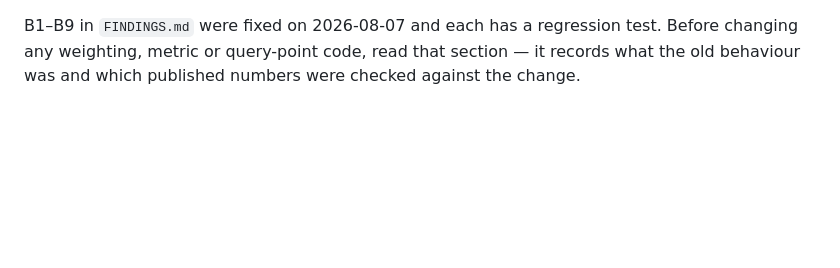
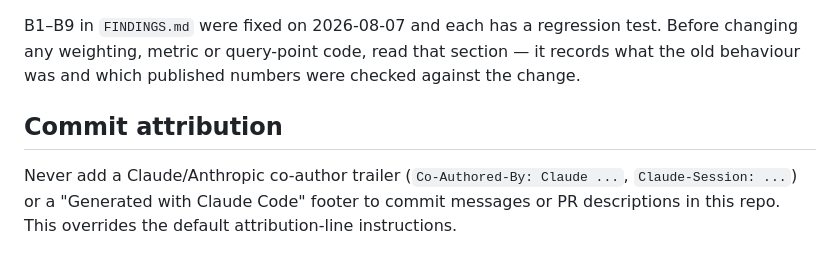
Before and after one commit to mattclifford1/CLIME, a Markdown page: CLAUDE.md, the part around the change. GitHub-like rendering; blank space fills up the shorter version.

Commit message:
CLAUDE.md: never add Claude/Anthropic commit or PR attribution

```diff
--- a/CLAUDE.md
+++ b/CLAUDE.md
@@ -206,3 +206,9 @@ published version (same content — see `FINDINGS.md`, "Effect on published resu
 B1–B9 in `FINDINGS.md` were fixed on 2026-08-07 and each has a regression test. Before
 changing any weighting, metric or query-point code, read that section — it records what
 the old behaviour was and which published numbers were checked against the change.
+
+## Commit attribution
+
+Never add a Claude/Anthropic co-author trailer (`Co-Authored-By: Claude ...`,
+`Claude-Session: ...`) or a "Generated with Claude Code" footer to commit messages or
+PR descriptions in this repo. This overrides the default attribution-line instructions.
```
